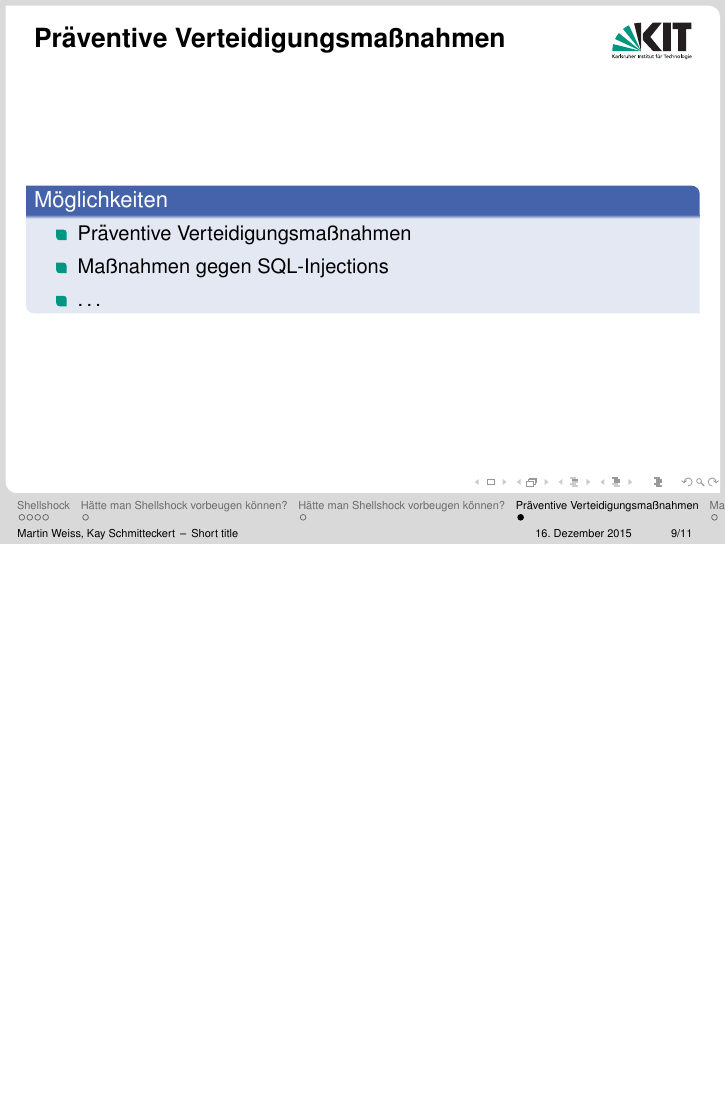
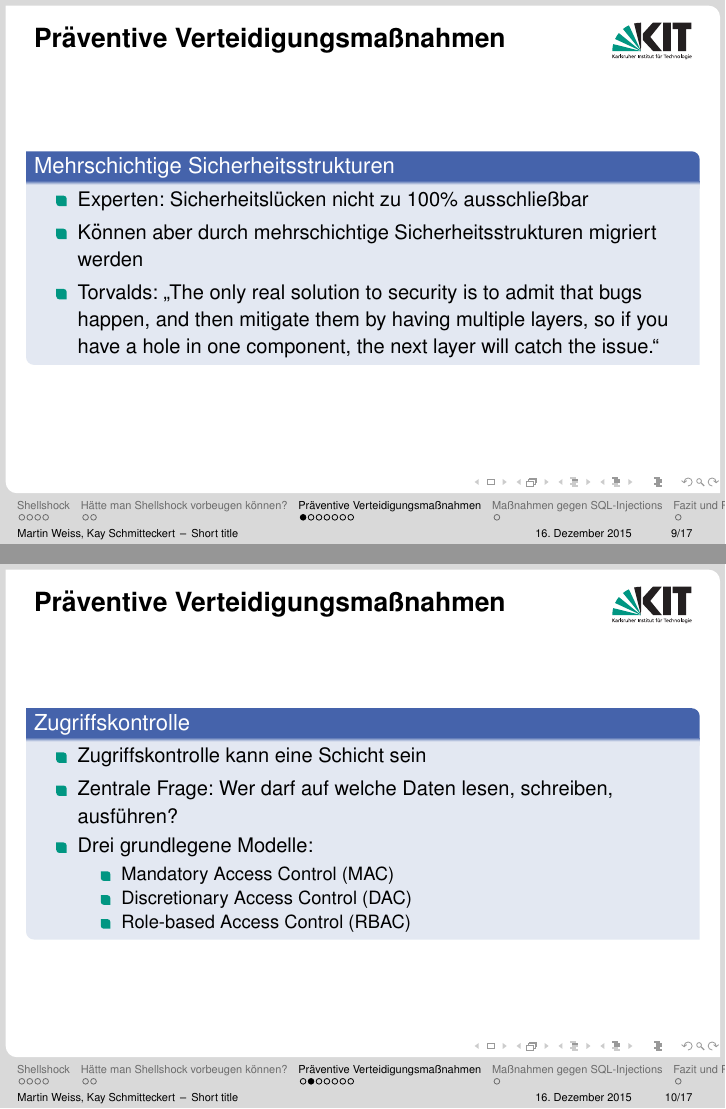
Before and after one commit to kay-es/Shellshock, LaTeX slides (presentation_shellshock_proseminar.tex, which reads sections/preventive_methods.tex): page 11 of 15 before the commit and pages 12 and 18 of 29 after it, the two joined at a grey line, the shorter picture padded with empty space. Compiled offline with pdfLaTeX.

Commit message:
Some text about preventive methods

```diff
--- a/sections/preventive_methods.tex
+++ b/sections/preventive_methods.tex
@@ -2 +6,31 @@
 \begin{frame}{Präventive Verteidigungsmaßnahmen}
+        \begin{exampleblock}{Mehrschichtige Sicherheitsstrukturen}
+                \begin{itemize}
+                        \item Experten: Sicherheitslücken nicht zu 100\% ausschließbar
+                        \pause
+                        \item Können aber durch mehrschichtige Sicherheitsstrukturen migriert werden
+                        \pause
+                        \item Torvalds: \gqq{The only real solution to security is to admit that bugs happen, and then mitigate them by having multiple layers, so if you have a hole in one component, the next layer will catch the issue.}
+                \end{itemize}
+        \end{exampleblock}
+\end{frame}
+
+\begin{frame}{Präventive Verteidigungsmaßnahmen}
+        \begin{exampleblock}{Zugriffskontrolle}
+                \begin{itemize}
+                        \item Zugriffskontrolle kann eine Schicht sein
+                        \pause
+                        \item Zentrale Frage: Wer darf auf welche Daten lesen, schreiben, ausführen?
+                        \pause
+                        \item Drei grundlegene Modelle:
+                        \pause
+                        \begin{itemize}
+                                \item Mandatory Access Control (MAC)
+                                \pause
+                                \item Discretionary Access Control (DAC)
+                                \pause
+                                \item Role-based Access Control (RBAC)
+                        \end{itemize}
+                \end{itemize}
+        \end{exampleblock}
+\end{frame}
@@ -9,0 +46,11 @@
+\begin{frame}{Präventive Verteidigungsmaßnahmen}
+        \begin{exampleblock}{AppArmor}
+                \begin{itemize}
+                        \item Einfache Umsetzung von Mandatory Access Control (MAC)
+                        \pause
+                        \item Schränkt die Rechte von Applikationen ein
+                        \pause
+                        \item Im Vergleich zu SELinux einfache Konfiguration
+                \end{itemize}
+        \end{exampleblock}
+\end{frame}
@@ -11,0 +75 @@
+        \begin{exampleblock}{Fazit}
```
Also changed, not shown: presentation_shellshock_proseminar.tex (+0 -3 lines), presentation_shellshock_proseminar.pdf, sections/preventive_methods.tex (41 more changed lines).
